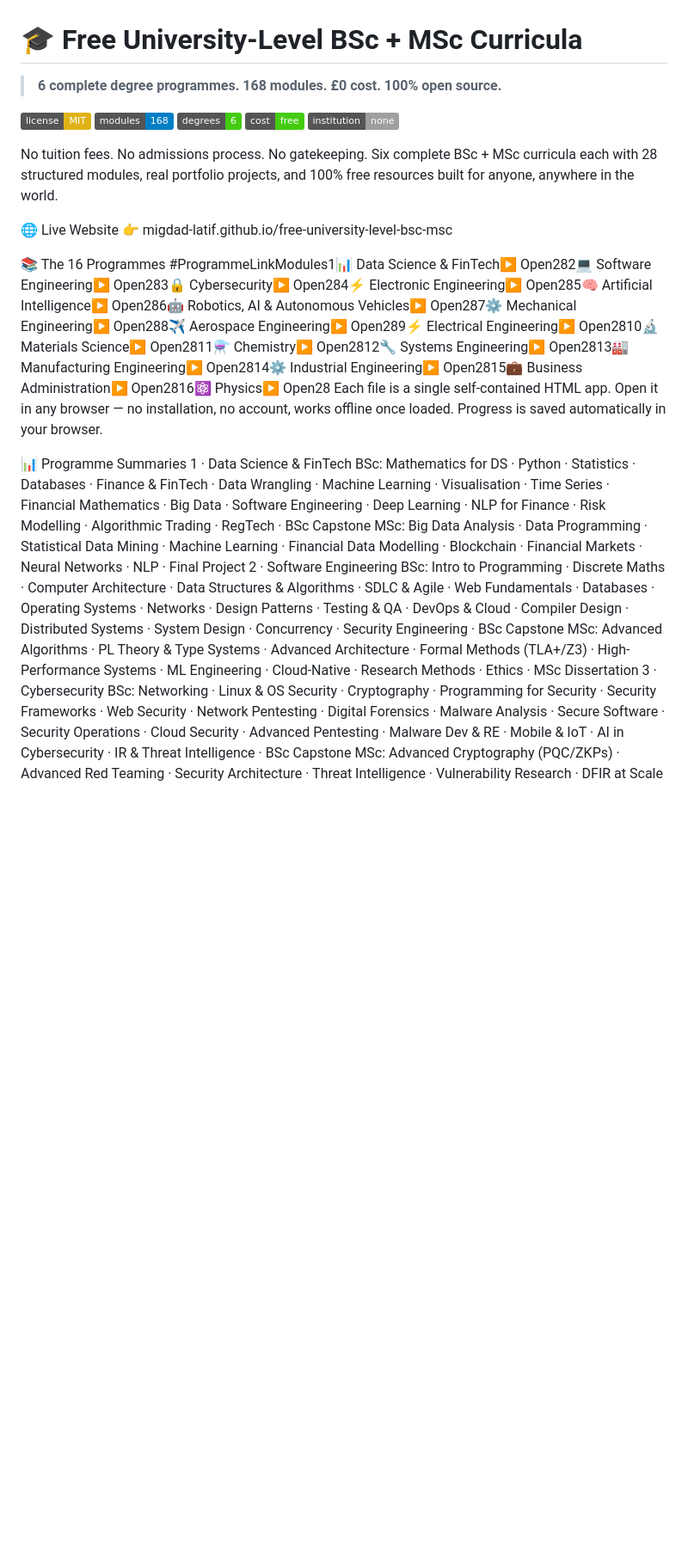
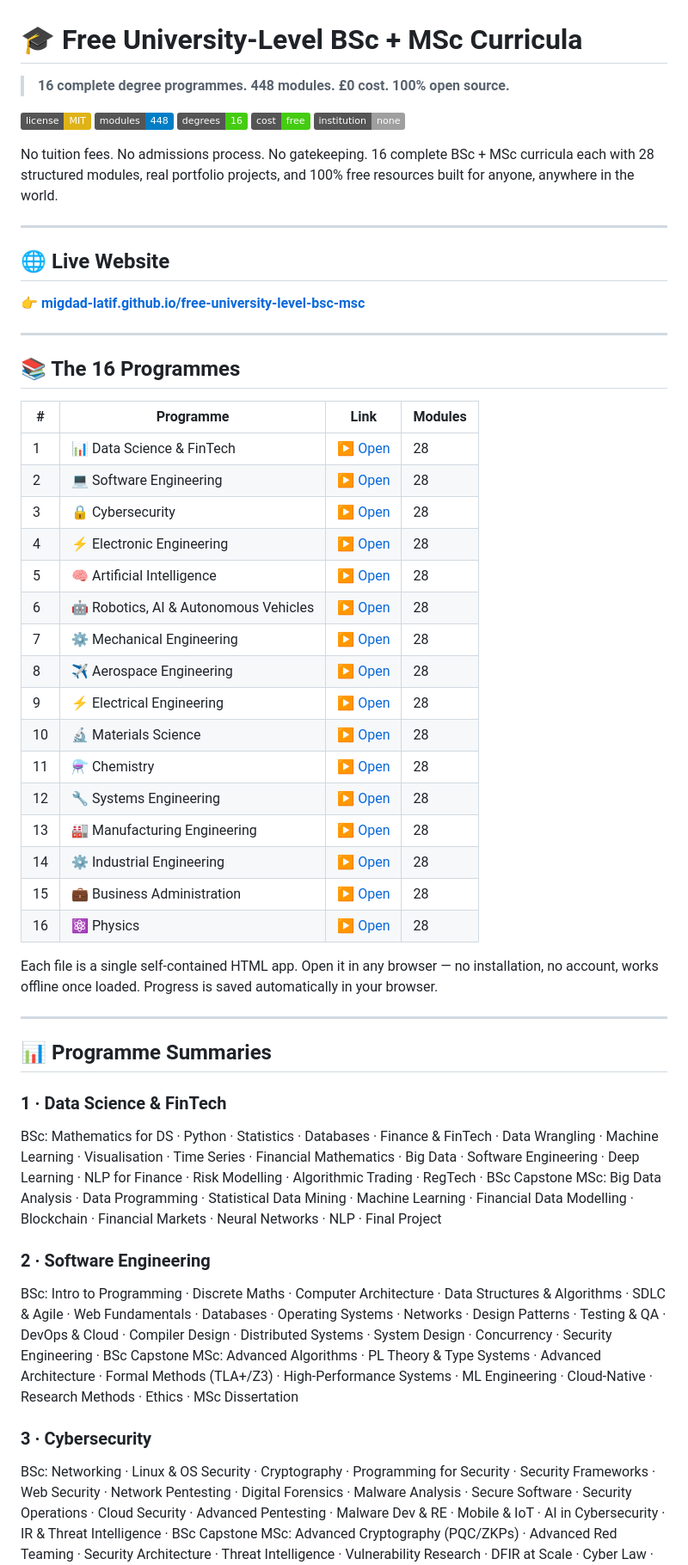
Before and after one commit to Migdad-latif/free-university-level-bsc-msc, a Markdown page: README.md, the part around one of its changes. Shown at 86% size. Drawn GitHub-style; badges without logos; blank space fills up the shorter version.

Commit message:
added new courses and upded the index.html and readme.d

```diff
--- a/README.md
+++ b/README.md
@@ -1,29 +1,58 @@
 # 🎓 Free University-Level BSc + MSc Curricula
 
-> **6 complete degree programmes. 168 modules. £0 cost. 100% open source.**
+> **16 complete degree programmes. 448 modules. £0 cost. 100% open source.**
 
 [![License: MIT](https://img.shields.io/badge/license-MIT-yellow.svg)](LICENSE)
-![Modules](https://img.shields.io/badge/modules-168-blue)
-![Courses](https://img.shields.io/badge/degrees-6-brightgreen)
+![Modules](https://img.shields.io/badge/modules-448-blue)
+![Courses](https://img.shields.io/badge/degrees-16-brightgreen)
 ![Cost](https://img.shields.io/badge/cost-free-success)
 ![No Institution](https://img.shields.io/badge/institution-none-lightgrey)
 
-No tuition fees. No admissions process. No gatekeeping. Six complete BSc + MSc curricula  each with 28 structured modules, real portfolio projects, and 100% free resources  built for anyone, anywhere in the world.
+No tuition fees. No admissions process. No gatekeeping. 16 complete BSc + MSc curricula each with 28 structured modules, real portfolio projects, and 100% free resources built for anyone, anywhere in the world.
 
-🌐 Live Website
-👉 migdad-latif.github.io/free-university-level-bsc-msc
+---
 
-📚 The 16 Programmes
-#ProgrammeLinkModules1📊 Data Science & FinTech▶ Open282💻 Software Engineering▶ Open283🔒 Cybersecurity▶ Open284⚡ Electronic Engineering▶ Open285🧠 Artificial Intelligence▶ Open286🤖 Robotics, AI & Autonomous Vehicles▶ Open287⚙️ Mechanical Engineering▶ Open288✈️ Aerospace Engineering▶ Open289⚡ Electrical Engineering▶ Open2810🔬 Materials Science▶ Open2811⚗️ Chemistry▶ Open2812🔧 Systems Engineering▶ Open2813🏭 Manufacturing Engineering▶ Open2814⚙️ Industrial Engineering▶ Open2815💼 Business Administration▶ Open2816⚛️ Physics▶ Open28
+## 🌐 Live Website
+
+**👉 [migdad-latif.github.io/free-university-level-bsc-msc](https://migdad-latif.github.io/free-university-level-bsc-msc/)**
+
+---
+
+## 📚 The 16 Programmes
+
+| # | Programme | Link | Modules |
+|---|-----------|------|---------|
+| 1 | 📊 Data Science & FinTech | [▶ Open](https://migdad-latif.github.io/free-university-level-bsc-msc/data-science.html) | 28 |
+| 2 | 💻 Software Engineering | [▶ Open](https://migdad-latif.github.io/free-university-level-bsc-msc/software-engineering.html) | 28 |
+| 3 | 🔒 Cybersecurity | [▶ Open](https://migdad-latif.github.io/free-university-level-bsc-msc/cybersecurity.html) | 28 |
+| 4 | ⚡ Electronic Engineering | [▶ Open](https://migdad-latif.github.io/free-university-level-bsc-msc/electronic-engineering.html) | 28 |
+| 5 | 🧠 Artificial Intelligence | [▶ Open](https://migdad-latif.github.io/free-university-level-bsc-msc/ai.html) | 28 |
+| 6 | 🤖 Robotics, AI & Autonomous Vehicles | [▶ Open](https://migdad-latif.github.io/free-university-level-bsc-msc/robotics-ai-autonomous-vehicles.html) | 28 |
+| 7 | ⚙️ Mechanical Engineering | [▶ Open](https://migdad-latif.github.io/free-university-level-bsc-msc/mechanical-engineering.html) | 28 |
+| 8 | ✈️ Aerospace Engineering | [▶ Open](https://migdad-latif.github.io/free-university-level-bsc-msc/aerospace-engineering.html) | 28 |
+| 9 | ⚡ Electrical Engineering | [▶ Open](https://migdad-latif.github.io/free-university-level-bsc-msc/electrical-engineering.html) | 28 |
+| 10 | 🔬 Materials Science | [▶ Open](https://migdad-latif.github.io/free-university-level-bsc-msc/materials-science.html) | 28 |
+| 11 | ⚗️ Chemistry | [▶ Open](https://migdad-latif.github.io/free-university-level-bsc-msc/chemistry.html) | 28 |
+| 12 | 🔧 Systems Engineering | [▶ Open](https://migdad-latif.github.io/free-university-level-bsc-msc/systems-engineering.html) | 28 |
+| 13 | 🏭 Manufacturing Engineering | [▶ Open](https://migdad-latif.github.io/free-university-level-bsc-msc/manufacturing-engineering.html) | 28 |
+| 14 | ⚙️ Industrial Engineering | [▶ Open](https://migdad-latif.github.io/free-university-level-bsc-msc/industrial-engineering.html) | 28 |
+| 15 | 💼 Business Administration | [▶ Open](https://migdad-latif.github.io/free-university-level-bsc-msc/business-administration.html) | 28 |
+| 16 | ⚛️ Physics | [▶ Open](https://migdad-latif.github.io/free-university-level-bsc-msc/physics.html) | 28 |
+
 Each file is a single self-contained HTML app. Open it in any browser — no installation, no account, works offline once loaded. Progress is saved automatically in your browser.
 
-📊 Programme Summaries
-1 · Data Science & FinTech
+---
+
+## 📊 Programme Summaries
+
+### 1 · Data Science & FinTech
 BSc: Mathematics for DS · Python · Statistics · Databases · Finance & FinTech · Data Wrangling · Machine Learning · Visualisation · Time Series · Financial Mathematics · Big Data · Software Engineering · Deep Learning · NLP for Finance · Risk Modelling · Algorithmic Trading · RegTech · BSc Capstone
 MSc: Big Data Analysis · Data Programming · Statistical Data Mining · Machine Learning · Financial Data Modelling · Blockchain · Financial Markets · Neural Networks · NLP · Final Project
-2 · Software Engineering
+
+### 2 · Software Engineering
 BSc: Intro to Programming · Discrete Maths · Computer Architecture · Data Structures & Algorithms · SDLC & Agile · Web Fundamentals · Databases · Operating Systems · Networks · Design Patterns · Testing & QA · DevOps & Cloud · Compiler Design · Distributed Systems · System Design · Concurrency · Security Engineering · BSc Capstone
 MSc: Advanced Algorithms · PL Theory & Type Systems · Advanced Architecture · Formal Methods (TLA+/Z3) · High-Performance Systems · ML Engineering · Cloud-Native · Research Methods · Ethics · MSc Dissertation
-3 · Cybersecurity
+
+### 3 · Cybersecurity
 BSc: Networking · Linux & OS Security · Cryptography · Programming for Security · Security Frameworks · Web Security · Network Pentesting · Digital Forensics · Malware Analysis · Secure Software · Security Operations · Cloud Security · Advanced Pentesting · Malware Dev & RE · Mobile & IoT · AI in Cybersecurity · IR & Threat Intelligence · BSc Capstone
 MSc: Advanced Cryptography (PQC/ZKPs) · Advanced Red Teaming · Security Architecture · Threat Intelligence · Vulnerability Research · DFIR at Scale · Cyber Law · Research Methods · Emerging Threats · MSc Dissertation
```
Also changed, not shown: other parts of README.md (+128 -40 lines).
